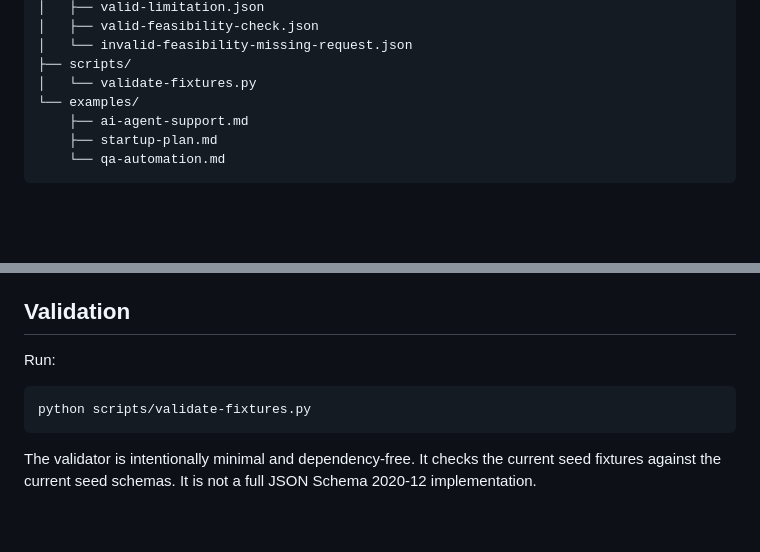
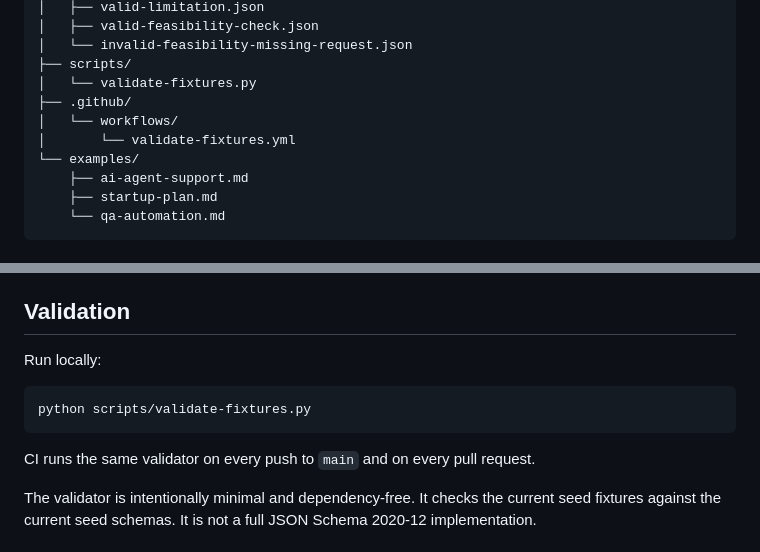
Before and after one commit to safal207/DI, a Markdown page: README.md, 2 parts joined by grey strips. GitHub-like rendering; blank space fills up the shorter version.

Commit message:
Document CI validation workflow

````diff
--- a/README.md
+++ b/README.md
@@ -116,6 +116,9 @@ DI/
 │   └── invalid-feasibility-missing-request.json
 ├── scripts/
 │   └── validate-fixtures.py
+├── .github/
+│   └── workflows/
+│       └── validate-fixtures.yml
 └── examples/
     ├── ai-agent-support.md
     ├── startup-plan.md
@@ -146,11 +149,13 @@ See [`MANIFEST.md`](MANIFEST.md) for the fixture map.
 
 ## Validation
 
-Run:
+Run locally:
 
 ```bash
 python scripts/validate-fixtures.py
 ```
+
+CI runs the same validator on every push to `main` and on every pull request.
 
 The validator is intentionally minimal and dependency-free. It checks the current seed fixtures against the current seed schemas. It is not a full JSON Schema 2020-12 implementation.
 
````
